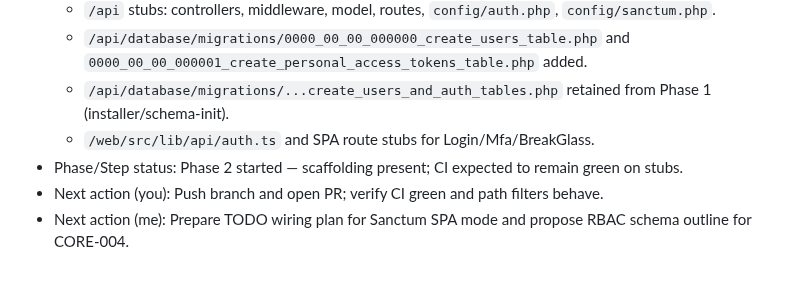
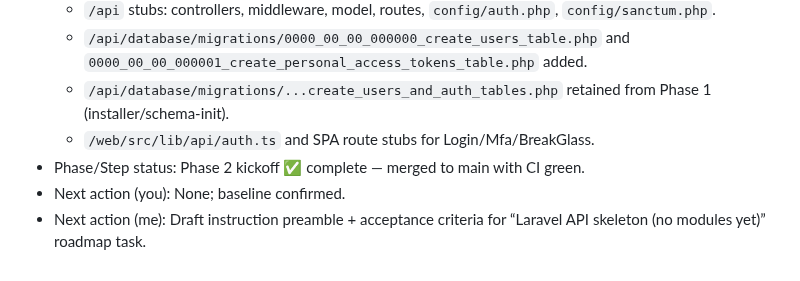
Before and after one commit to Grunticus03/phpGRC, a Markdown page: docs/SESSION-LOG.md, the part around the change. Rendered like a GitHub page.

```diff
--- a/docs/SESSION-LOG.md
+++ b/docs/SESSION-LOG.md
@@ -118,6 +118,6 @@ Use it to maintain a permanent, auditable record of all work across phases.
   - `/api/database/migrations/0000_00_00_000000_create_users_table.php` and `0000_00_00_000001_create_personal_access_tokens_table.php` added.
   - `/api/database/migrations/...create_users_and_auth_tables.php` retained from Phase 1 (installer/schema-init).
   - `/web/src/lib/api/auth.ts` and SPA route stubs for Login/Mfa/BreakGlass.
-- Phase/Step status: Phase 2 started — scaffolding present; CI expected to remain green on stubs.
-- Next action (you): Push branch and open PR; verify CI green and path filters behave.
-- Next action (me): Prepare TODO wiring plan for Sanctum SPA mode and propose RBAC schema outline for CORE-004.
+- Phase/Step status: Phase 2 kickoff ✅ complete — merged to main with CI green.
+- Next action (you): None; baseline confirmed.
+- Next action (me): Draft instruction preamble + acceptance criteria for “Laravel API skeleton (no modules yet)” roadmap task.
```
Also changed, not shown: docs/phase-2/PHASE-2-KICKOFF.md (renamed from docs/phase-2/KICKOFF.md).
